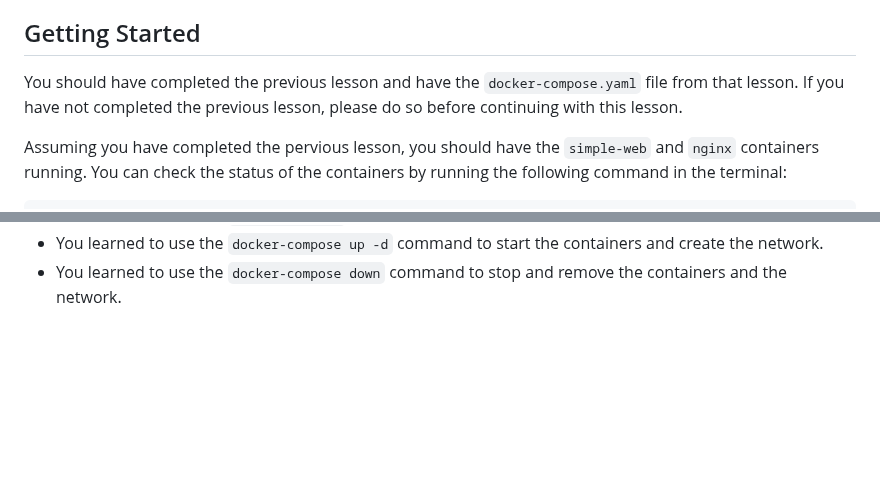
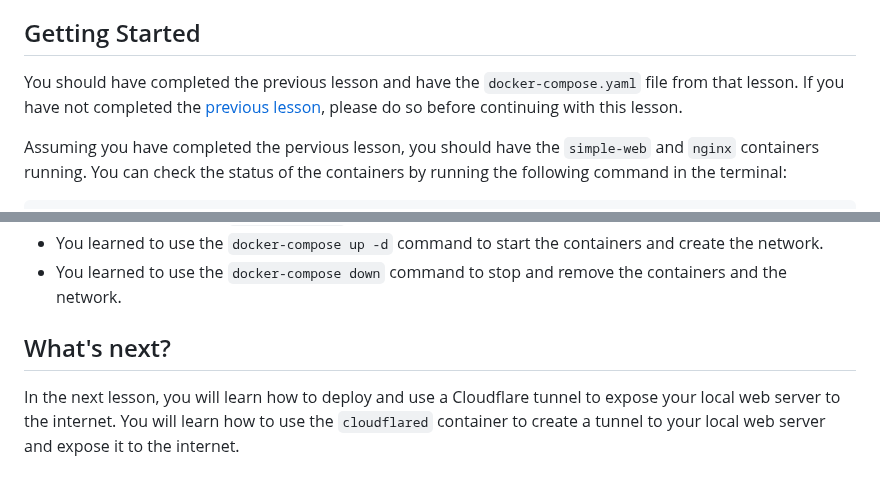
Before and after one commit to beckitrue/container-app-workshop, a Markdown page: lesson_3/README.md, 2 parts joined by grey strips. GitHub-like rendering; blank space fills up the shorter version.

Commit message:
added a link to previous lesson and a note about the next one

```diff
--- a/lesson_3/README.md
+++ b/lesson_3/README.md
@@ -43,7 +43,7 @@ All of the containers need to be running on the same virtual network. We will us
 
 ## Getting Started
 
-You should have completed the previous lesson and have the `docker-compose.yaml` file from that lesson. If you have not completed the previous lesson, please do so before continuing with this lesson.
+You should have completed the previous lesson and have the `docker-compose.yaml` file from that lesson. If you have not completed the [previous lesson](../lesson_2), please do so before continuing with this lesson.
 
 Assuming you have completed the pervious lesson, you should have the `simple-web` and `nginx` containers running. You can check the status of the containers by running the following command in the terminal:
 
@@ -231,3 +231,7 @@ You have learned many valuable tools to test the network connectivity between co
 - You learned to use the `docker-compose` file to create and manage the containers.
 - You learned to use the `docker-compose up -d` command to start the containers and create the network.
 - You learned to use the `docker-compose down` command to stop and remove the containers and the network.
+
+## What's next?
+
+In the next lesson, you will learn how to deploy and use a Cloudflare tunnel to expose your local web server to the internet. You will learn how to use the `cloudflared` container to create a tunnel to your local web server and expose it to the internet.
```
